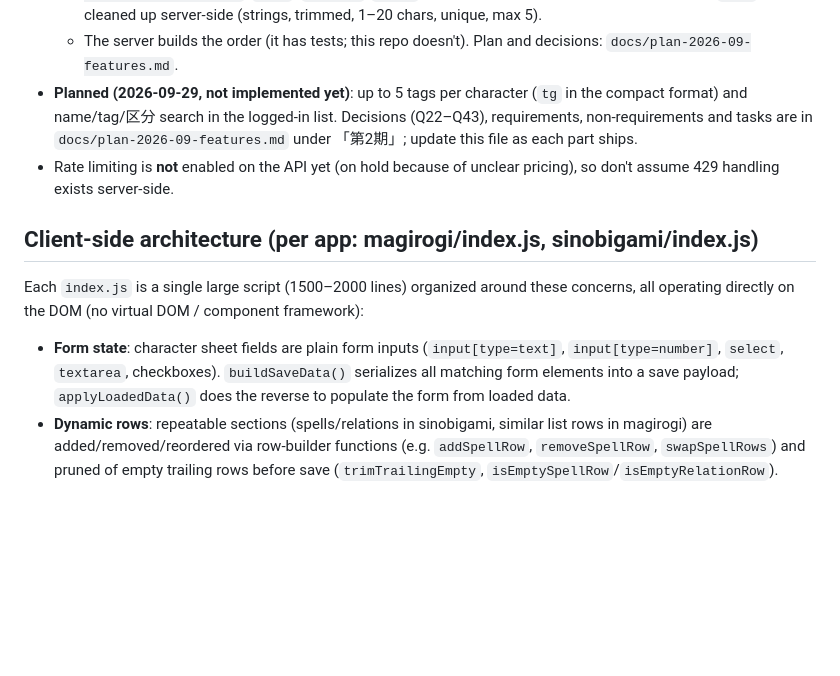
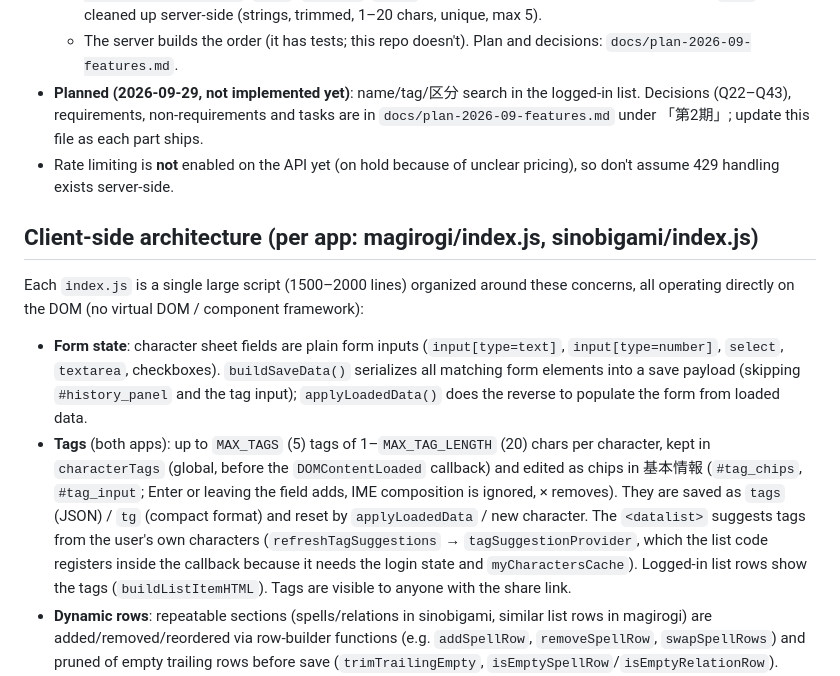
Before and after one commit to kasuta/TRPG, a Markdown page: CLAUDE.md, the part around the change. Drawn GitHub-style; blank space fills up the shorter version.

```diff
--- a/CLAUDE.md
+++ b/CLAUDE.md
@@ -57,14 +57,15 @@ The Worker source now lives in its own repo: `https://github.com/kasuta/sinobiga
   - Layouts saved before v2 are read as general folders (no DB migration). Without `?v=2`, `GET` still returns the old v1 shape (no kinds, subfolder characters flattened into the parent) and a v1 `PUT` keeps the stored kinds, or returns 409 if subfolders exist — this keeps old cached pages from wiping subfolders.
   - Character summaries (also from `/api/my-characters`) are `id, name, furigana, tags, game, kind, updatedAt, createdAt`. `kind` (`shinobi`/`enemy`) is only present for Shinobigami characters. `tags` are cleaned up server-side (strings, trimmed, 1–20 chars, unique, max 5).
   - The server builds the order (it has tests; this repo doesn't). Plan and decisions: `docs/plan-2026-09-features.md`.
-- **Planned (2026-09-29, not implemented yet)**: up to 5 tags per character (`tg` in the compact format) and name/tag/区分 search in the logged-in list. Decisions (Q22–Q43), requirements, non-requirements and tasks are in `docs/plan-2026-09-features.md` under 「第2期」; update this file as each part ships.
+- **Planned (2026-09-29, not implemented yet)**: name/tag/区分 search in the logged-in list. Decisions (Q22–Q43), requirements, non-requirements and tasks are in `docs/plan-2026-09-features.md` under 「第2期」; update this file as each part ships.
 - Rate limiting is **not** enabled on the API yet (on hold because of unclear pricing), so don't assume 429 handling exists server-side.
 
 ## Client-side architecture (per app: magirogi/index.js, sinobigami/index.js)
 
 Each `index.js` is a single large script (1500–2000 lines) organized around these concerns, all operating directly on the DOM (no virtual DOM / component framework):
 
-- **Form state**: character sheet fields are plain form inputs (`input[type=text]`, `input[type=number]`, `select`, `textarea`, checkboxes). `buildSaveData()` serializes all matching form elements into a save payload; `applyLoadedData()` does the reverse to populate the form from loaded data.
+- **Form state**: character sheet fields are plain form inputs (`input[type=text]`, `input[type=number]`, `select`, `textarea`, checkboxes). `buildSaveData()` serializes all matching form elements into a save payload (skipping `#history_panel` and the tag input); `applyLoadedData()` does the reverse to populate the form from loaded data.
+- **Tags** (both apps): up to `MAX_TAGS` (5) tags of 1–`MAX_TAG_LENGTH` (20) chars per character, kept in `characterTags` (global, before the `DOMContentLoaded` callback) and edited as chips in 基本情報 (`#tag_chips`, `#tag_input`; Enter or leaving the field adds, IME composition is ignored, × removes). They are saved as `tags` (JSON) / `tg` (compact format) and reset by `applyLoadedData` / new character. The `<datalist>` suggests tags from the user's own characters (`refreshTagSuggestions` → `tagSuggestionProvider`, which the list code registers inside the callback because it needs the login state and `myCharactersCache`). Logged-in list rows show the tags (`buildListItemHTML`). Tags are visible to anyone with the share link.
 - **Dynamic rows**: repeatable sections (spells/relations in sinobigami, similar list rows in magirogi) are added/removed/reordered via row-builder functions (e.g. `addSpellRow`, `removeSpellRow`, `swapSpellRows`) and pruned of empty trailing rows before save (`trimTrailingEmpty`, `isEmptySpellRow`/`isEmptyRelationRow`).
 - **Share links / compact encoding**: `compactifyForShare()` / `expandFromShare()` compress the full form data into a compact query-string-friendly shape for share URLs; loading a shared link goes through `GET /api/load/:id`.
 - **Local history**: recently opened/created characters are cached in `localStorage` under the key `sinobigami_history` (this key name is shared by *both* apps — entries carry a `game` field and a `GAME_LABEL` map is used to badge them in the UI). This is separate from server-side "my characters", which requires login and is fetched via `/api/my-layout`.
```
Also changed, not shown: docs/plan-2026-09-features.md (+20 -2 lines).
